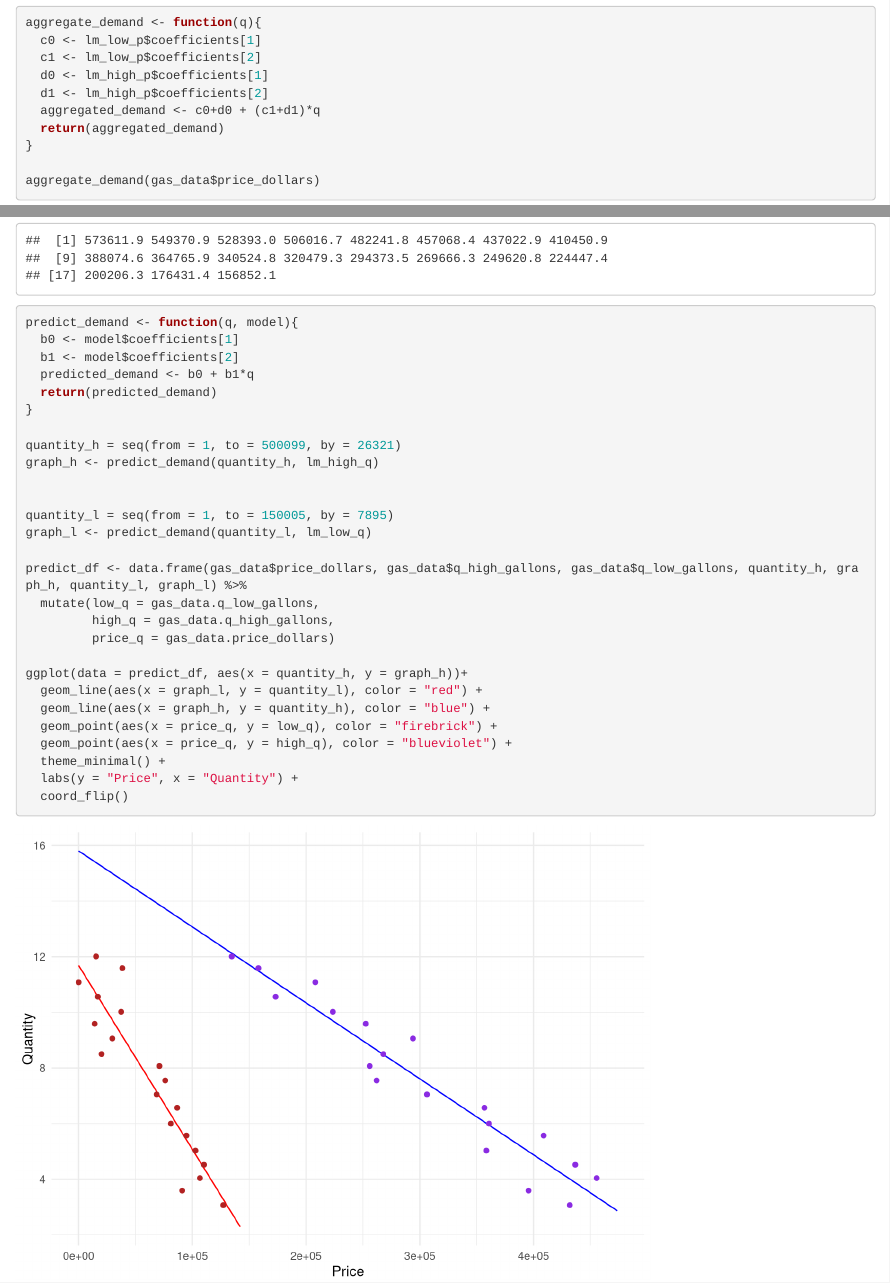
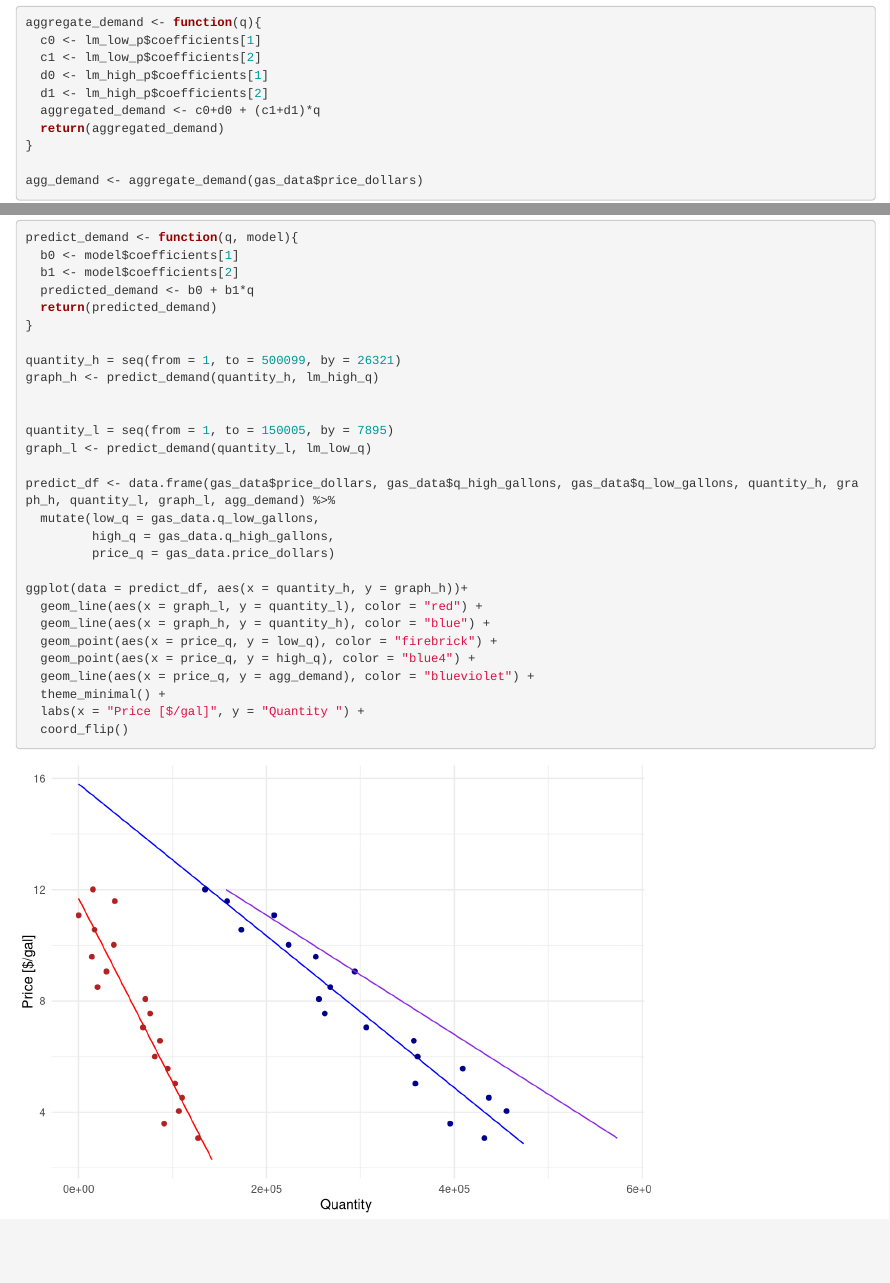
Before and after one commit to derekhnguyen/esm_204_hw3, an R Markdown document (esm_204_hw3.Rmd): the page in a window 1100 px wide, from 3650 px down before the commit and from 3740 px down after it, so that both start at the same text, and a second part further down, joined at a grey line. Rendered offline with R 4.5, knitr and Pandoc, with nearby package versions; column names are cleaned by a stand-in for the janitor package.

Commit message:
Some organization

````diff
--- a/esm_204_hw3.Rmd
+++ b/esm_204_hw3.Rmd
@@ -70,11 +74,10 @@ aggregate_demand <- function(q){
   return(aggregated_demand)
 }
 
-aggregate_demand(gas_data$price_dollars)
+agg_demand <- aggregate_demand(gas_data$price_dollars)
 
 
 ```
-
 
 ```{r}
 predict_demand <- function(q, model){
@@ -91,7 +94,7 @@ graph_h <- predict_demand(quantity_h, lm_high_q)
 quantity_l = seq(from = 1, to = 150005, by = 7895)
 graph_l <- predict_demand(quantity_l, lm_low_q)
 
-predict_df <- data.frame(gas_data$price_dollars, gas_data$q_high_gallons, gas_data$q_low_gallons, quantity_h, graph_h, quantity_l, graph_l) %>%
+predict_df <- data.frame(gas_data$price_dollars, gas_data$q_high_gallons, gas_data$q_low_gallons, quantity_h, graph_h, quantity_l, graph_l, agg_demand) %>%
   mutate(low_q = gas_data.q_low_gallons,
          high_q = gas_data.q_high_gallons,
          price_q = gas_data.price_dollars)
@@ -100,9 +103,10 @@ ggplot(data = predict_df, aes(x = quantity_h, y = graph_h))+
   geom_line(aes(x = graph_l, y = quantity_l), color = "red") +
   geom_line(aes(x = graph_h, y = quantity_h), color = "blue") +
   geom_point(aes(x = price_q, y = low_q), color = "firebrick") +
-  geom_point(aes(x = price_q, y = high_q), color = "blueviolet") +
+  geom_point(aes(x = price_q, y = high_q), color = "blue4") +
+  geom_line(aes(x = price_q, y = agg_demand), color = "blueviolet") +
   theme_minimal() +
-  labs(y = "Price", x = "Quantity") +
+  labs(x = "Price [$/gal]", y = "Quantity ") +
   coord_flip()
 
 
````
Also changed, not shown: esm_204_hw3.Rmd (6 more changed lines).
